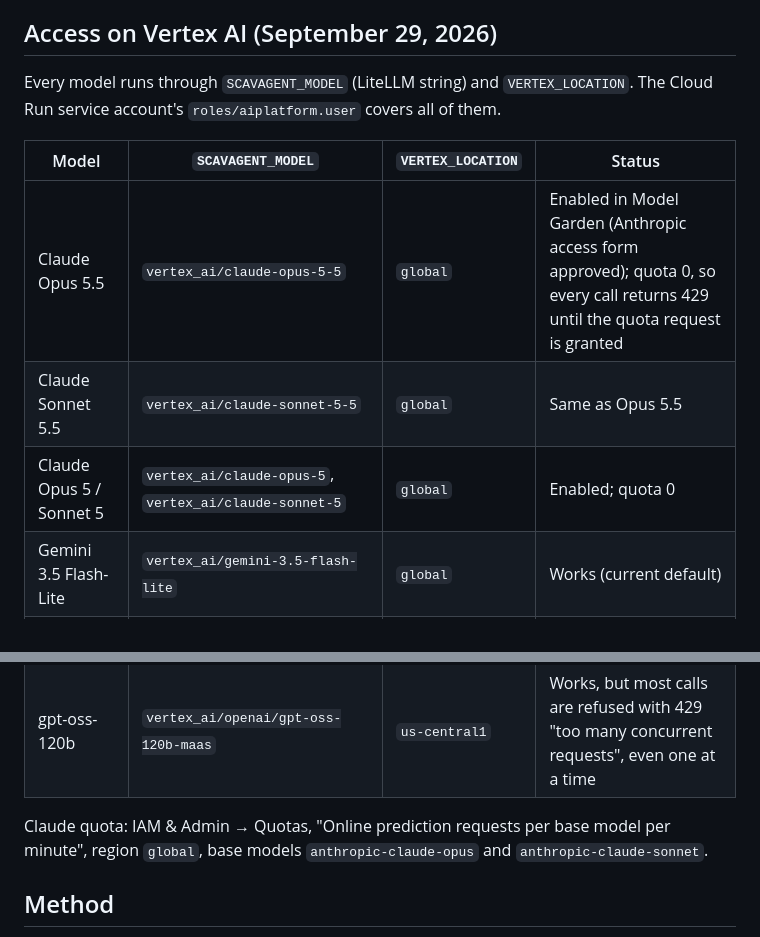
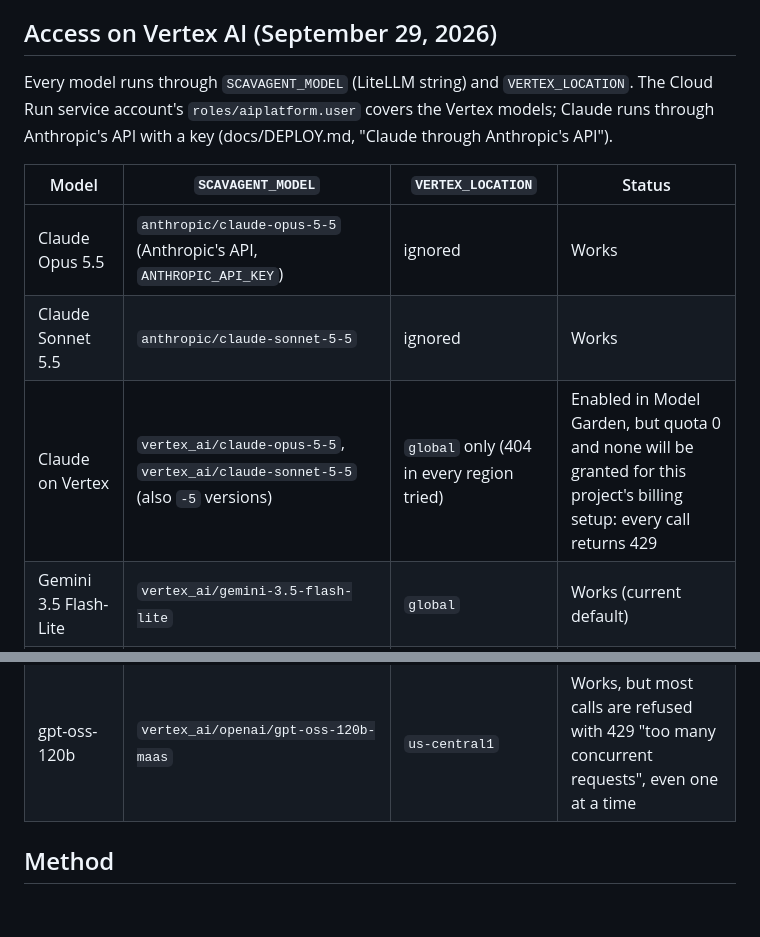
Before and after one commit to jan-barg/scavagent, a Markdown page: docs/MODEL_COMPARISON.md, 2 parts joined by grey strips. Rendered like a GitHub page; blank space fills up the shorter version.

```diff
--- a/docs/MODEL_COMPARISON.md
+++ b/docs/MODEL_COMPARISON.md
@@ -4,20 +4,18 @@ Which model should run Scavagent? Measured by Claude (Jan's agent) on September
 
 ## Access on Vertex AI (September 29, 2026)
 
-Every model runs through `SCAVAGENT_MODEL` (LiteLLM string) and `VERTEX_LOCATION`. The Cloud Run service account's `roles/aiplatform.user` covers all of them.
+Every model runs through `SCAVAGENT_MODEL` (LiteLLM string) and `VERTEX_LOCATION`. The Cloud Run service account's `roles/aiplatform.user` covers the Vertex models; Claude runs through Anthropic's API with a key (docs/DEPLOY.md, "Claude through Anthropic's API").
 
 | Model | `SCAVAGENT_MODEL` | `VERTEX_LOCATION` | Status |
 |---|---|---|---|
-| Claude Opus 5.5 | `vertex_ai/claude-opus-5-5` | `global` | Enabled in Model Garden (Anthropic access form approved); quota 0, so every call returns 429 until the quota request is granted |
-| Claude Sonnet 5.5 | `vertex_ai/claude-sonnet-5-5` | `global` | Same as Opus 5.5 |
-| Claude Opus 5 / Sonnet 5 | `vertex_ai/claude-opus-5`, `vertex_ai/claude-sonnet-5` | `global` | Enabled; quota 0 |
+| Claude Opus 5.5 | `anthropic/claude-opus-5-5` (Anthropic's API, `ANTHROPIC_API_KEY`) | ignored | Works |
+| Claude Sonnet 5.5 | `anthropic/claude-sonnet-5-5` | ignored | Works |
+| Claude on Vertex | `vertex_ai/claude-opus-5-5`, `vertex_ai/claude-sonnet-5-5` (also `-5` versions) | `global` only (404 in every region tried) | Enabled in Model Garden, but quota 0 and none will be granted for this project's billing setup: every call returns 429 |
 | Gemini 3.5 Flash-Lite | `vertex_ai/gemini-3.5-flash-lite` | `global` | Works (current default) |
 | Gemini 3.5 Flash | `vertex_ai/gemini-3.5-flash` | `global` | Works; occasional 429 (shared capacity) |
 | Kimi K2 Thinking | `vertex_ai/moonshotai/kimi-k2-thinking-maas` | `global` | Works |
 | Qwen3 235B Instruct | `vertex_ai/qwen/qwen3-235b-a22b-instruct-2507-maas` | `global` | Works |
 | gpt-oss-120b | `vertex_ai/openai/gpt-oss-120b-maas` | `us-central1` | Works, but most calls are refused with 429 "too many concurrent requests", even one at a time |
-
-Claude quota: IAM & Admin → Quotas, "Online prediction requests per base model per minute", region `global`, base models `anthropic-claude-opus` and `anthropic-claude-sonnet`.
 
 ## Method
 
```
Also changed, not shown: docs/DEPLOY.md (+17 -1 lines).
